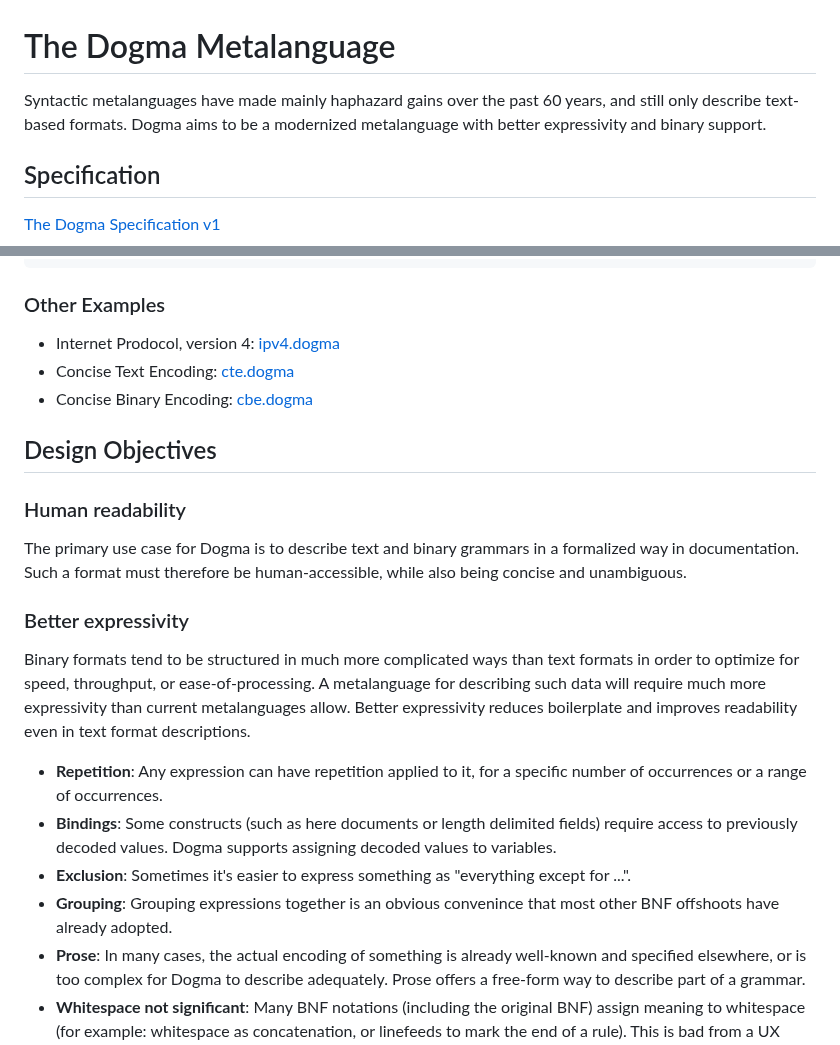
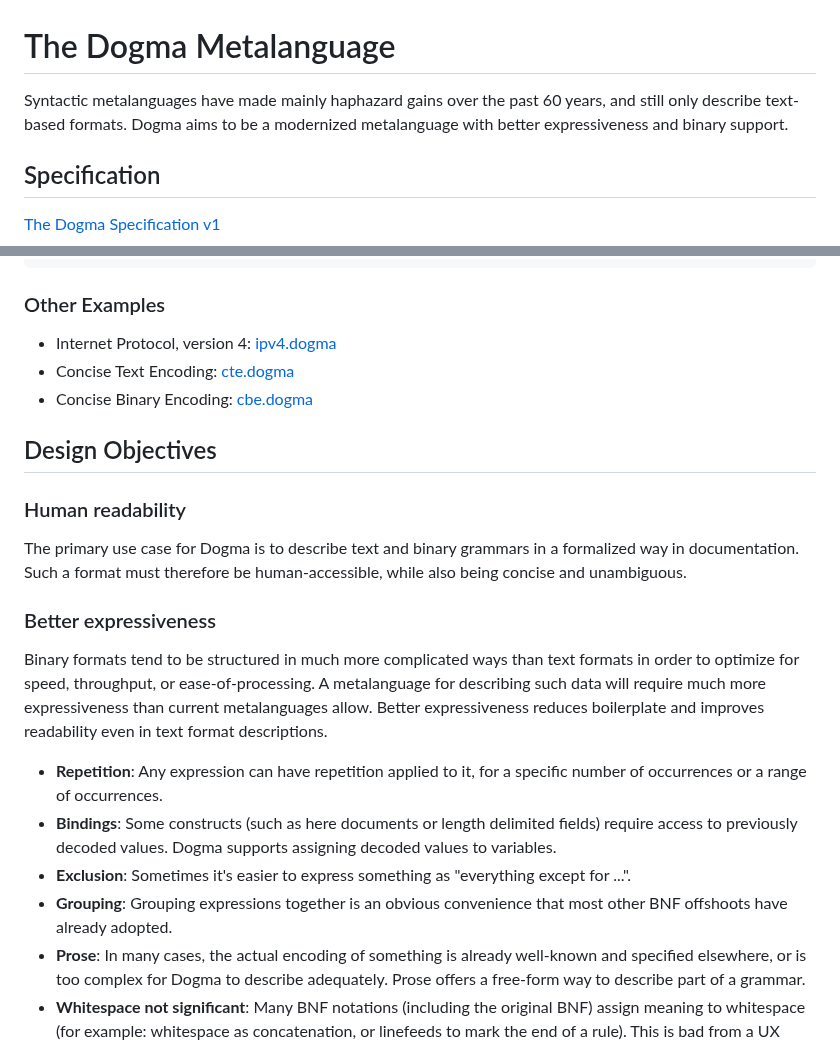
Before and after one commit to kstenerud/dogma, a Markdown page: README.md, 2 parts joined by grey strips. Rendered like a GitHub page.

```diff
--- a/README.md
+++ b/README.md
@@ -1,7 +1,7 @@
 The Dogma Metalanguage
 ======================
 
-Syntactic metalanguages have made mainly haphazard gains over the past 60 years, and still only describe text-based formats. Dogma aims to be a modernized metalanguage with better expressivity and binary support.
+Syntactic metalanguages have made mainly haphazard gains over the past 60 years, and still only describe text-based formats. Dogma aims to be a modernized metalanguage with better expressiveness and binary support.
 
 
 
@@ -71,7 +71,7 @@ ipv6: expression                = """https://somewhere/ipv6.dogma""";
 
 ### Other Examples
 
-* Internet Prodocol, version 4: [ipv4.dogma](ipv4.dogma)
+* Internet Protocol, version 4: [ipv4.dogma](ipv4.dogma)
 * Concise Text Encoding: [cte.dogma](https://github.com/kstenerud/concise-encoding/blob/master/cte.dogma)
 * Concise Binary Encoding: [cbe.dogma](https://github.com/kstenerud/concise-encoding/blob/master/cbe.dogma)
 
@@ -84,14 +84,14 @@ Design Objectives
 
 The primary use case for Dogma is to describe text and binary grammars in a formalized way in documentation. Such a format must therefore be human-accessible, while also being concise and unambiguous.
 
-### Better expressivity
+### Better expressiveness
 
-Binary formats tend to be structured in much more complicated ways than text formats in order to optimize for speed, throughput, or ease-of-processing. A metalanguage for describing such data will require much more expressivity than current metalanguages allow. Better expressivity reduces boilerplate and improves readability even in text format descriptions.
+Binary formats tend to be structured in much more complicated ways than text formats in order to optimize for speed, throughput, or ease-of-processing. A metalanguage for describing such data will require much more expressiveness than current metalanguages allow. Better expressiveness reduces boilerplate and improves readability even in text format descriptions.
 
 * **Repetition**: Any expression can have repetition applied to it, for a specific number of occurrences or a range of occurrences.
 * **Bindings**: Some constructs (such as here documents or length delimited fields) require access to previously decoded values. Dogma supports assigning decoded values to variables.
 * **Exclusion**: Sometimes it's easier to express something as "everything except for ...".
-* **Grouping**: Grouping expressions together is an obvious convenince that most other BNF offshoots have already adopted.
+* **Grouping**: Grouping expressions together is an obvious convenience that most other BNF offshoots have already adopted.
 * **Prose**: In many cases, the actual encoding of something is already well-known and specified elsewhere, or is too complex for Dogma to describe adequately. Prose offers a free-form way to describe part of a grammar.
 * **Whitespace not significant**: Many BNF notations (including the original BNF) assign meaning to whitespace (for example: whitespace as concatenation, or linefeeds to mark the end of a rule). This is bad from a UX perspective because it makes things harder for a human to parse in many circumstances, and reduces the ways in which a rule can be expressed over multiple lines.
 
```
Also changed, not shown: dogma_v1.md (+16 -15 lines).
